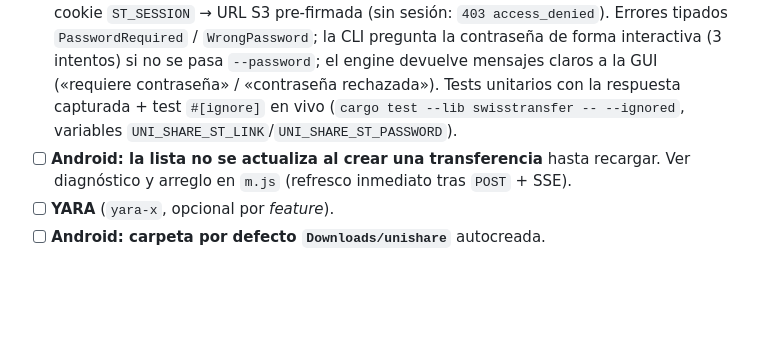
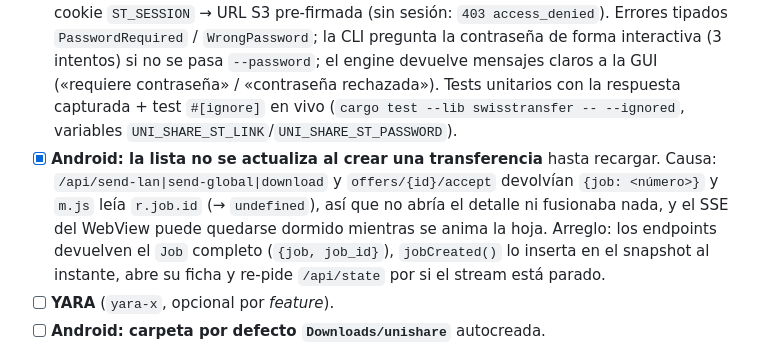
Before and after one commit to correo415415/uni-share, a Markdown page: TODO.md, the part around the change. Rendered like a GitHub page; blank space fills up the shorter version.

Commit message:
docs(TODO): tick Android immediate-refresh fix

```diff
--- a/TODO.md
+++ b/TODO.md
@@ -142,7 +142,7 @@ Peticiones de la sesión 09-2026 (segunda tanda tras probar la app).
 
 - [x] **Quitar Smash.** Eliminados `src/global/smash.rs`, `upload_entries_smash`, `--backend smash`, `global.smash_api_key`/`smash_region` de `config.toml`, `crc32fast`, y todas las menciones en README/ayuda. `global.backend` solo admite `storage_to`.
 - [x] **SwissTransfer: descarga de links con contraseña.** Flujo verificado en vivo (09-09-2026) con `https://www.swisstransfer.com/dl/01a086f1-7dcf-71e9-b8b5-6c1dc79c8e6e` (contraseña `test1234`): `GET /dl/{id}` → `component: link/password` → `POST /dl/{id}` `{password}` con `X-Inertia`, `X-Inertia-Version` y `X-XSRF-TOKEN` → `200 JSON` con `link/show` + `transfer.files[]` (contraseña errónea: `302` → página `link/password` con `errors.password = "Contraseña incorrecta"`) → `GET /api/1/links/{id}/files/{fid}` con la cookie `ST_SESSION` → URL S3 pre-firmada (sin sesión: `403 access_denied`). Errores tipados `PasswordRequired` / `WrongPassword`; la CLI pregunta la contraseña de forma interactiva (3 intentos) si no se pasa `--password`; el engine devuelve mensajes claros a la GUI («requiere contraseña» / «contraseña rechazada»). Tests unitarios con la respuesta capturada + test `#[ignore]` en vivo (`cargo test --lib swisstransfer -- --ignored`, variables `UNI_SHARE_ST_LINK`/`UNI_SHARE_ST_PASSWORD`).
-- [ ] **Android: la lista no se actualiza al crear una transferencia** hasta recargar. Ver diagnóstico y arreglo en `m.js` (refresco inmediato tras `POST` + SSE).
+- [x] **Android: la lista no se actualiza al crear una transferencia** hasta recargar. Causa: `/api/send-lan|send-global|download` y `offers/{id}/accept` devolvían `{job: <número>}` y `m.js` leía `r.job.id` (→ `undefined`), así que no abría el detalle ni fusionaba nada, y el SSE del WebView puede quedarse dormido mientras se anima la hoja. Arreglo: los endpoints devuelven el `Job` completo (`{job, job_id}`), `jobCreated()` lo inserta en el snapshot al instante, abre su ficha y re-pide `/api/state` por si el stream está parado.
 - [ ] **YARA** (`yara-x`, opcional por *feature*).
 - [ ] **Android: carpeta por defecto `Downloads/unishare`** autocreada.
 - [x] **Envío por storage.to más fácil + tiempo online configurable.** API investigada (`storage.to/docs/api`, FAQ) y **probada en vivo** (09-09-2026, subidas de prueba borradas después): retención anónima **1-7 días** (`expiry_days` en `POST /upload/confirm` y `POST /collection`; `POST /{file|collection}/{id}/expiry {days}`; `8` → «must not be greater than 7»; `null` = permanente solo premium; sin indicar → 3 días). Código: constantes `MIN/MAX/DEFAULT_EXPIRY_DAYS` + `clamp_expiry_days` en `global/storage_to.rs`, `expiry_days` también en la creación de la colección y re-afirmado vía `/expiry` tras subir; CLI: alias `share`/`up`, `-e/--days` validado 1-7; config valida 1-7; GUI web/móvil: selector «Tiempo online» 1-7 días (nueva transferencia y ajustes); Slint: `Segmented` 1-7; móvil: acceso rápido «Subir link» en Inicio y, al compartir un archivo *hacia* la app desde Android, hoja «¿Cómo quieres compartirlo?» (red local / link).
```
